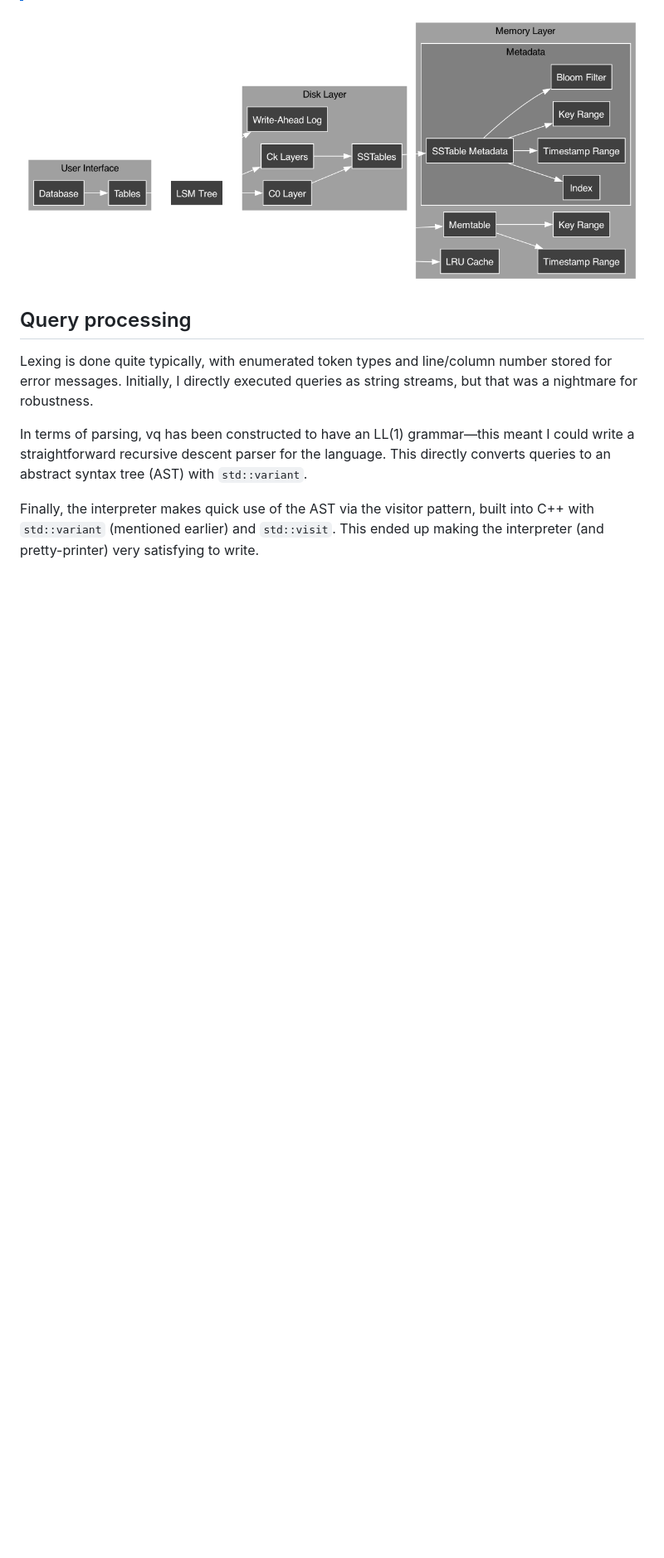
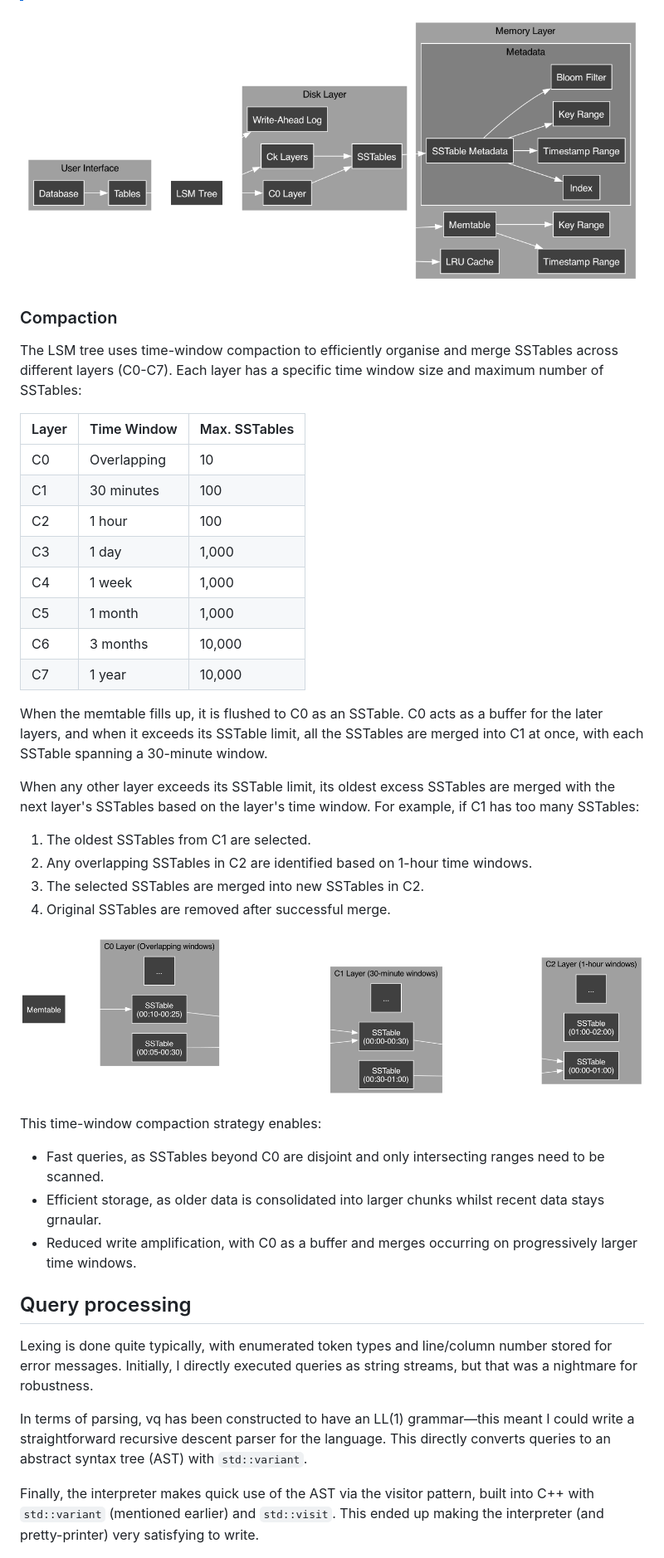
Before and after one commit to vkayy/vkdb, a Markdown page: docs/1_internals.md, the part around the change printed below. Shown: that part at 83% size. GitHub-like rendering; pictures changed too: docs/images/compaction-internals.png (added); blank space fills up the shorter version.

```diff
--- a/docs/1_internals.md
+++ b/docs/1_internals.md
@@ -13,6 +15,37 @@ It's best to make all interactions via `vkdb::Database`, or the `vkdb::Table` ty
 
 ![](images/database-engine-internals.png)
 
+### Compaction
+
+The LSM tree uses time-window compaction to efficiently organise and merge SSTables across different layers (C0-C7). Each layer has a specific time window size and maximum number of SSTables:
+
+| Layer | Time Window | Max. SSTables |
+|-------|------------|--------------|
+| C0 | Overlapping | 10 |
+| C1 | 30 minutes | 100 |
+| C2 | 1 hour | 100 |
+| C3 | 1 day | 1,000 |
+| C4 | 1 week | 1,000 |
+| C5 | 1 month | 1,000 |
+| C6 | 3 months | 10,000 |
+| C7 | 1 year | 10,000 |
+
+When the memtable fills up, it is flushed to C0 as an SSTable. C0 acts as a buffer for the later layers, and when it exceeds its SSTable limit, all the SSTables are merged into C1 at once, with each SSTable spanning a 30-minute window.
+
+When any other layer exceeds its SSTable limit, its oldest excess SSTables are merged with the next layer's SSTables based on the layer's time window. For example, if C1 has too many SSTables:
+
+1. The oldest SSTables from C1 are selected.
+2. Any overlapping SSTables in C2 are identified based on 1-hour time windows.
+3. The selected SSTables are merged into new SSTables in C2.
+4. Original SSTables are removed after successful merge.
+
+![](images/compaction-internals.png)
+
+This time-window compaction strategy enables:
+- Fast queries, as SSTables beyond C0 are disjoint and only intersecting ranges need to be scanned.
+- Efficient storage, as older data is consolidated into larger chunks whilst recent data stays grnaular.
+- Reduced write amplification, with C0 as a buffer and merges occurring on progressively larger time windows.
+
 ## Query processing
 
 Lexing is done quite typically, with enumerated token types and line/column number stored for error messages. Initially, I directly executed queries as string streams, but that was a nightmare for robustness.
```
Also changed, not shown: other parts of docs/1_internals.md (+2 -0 lines), README.md (+36 -0 lines).
